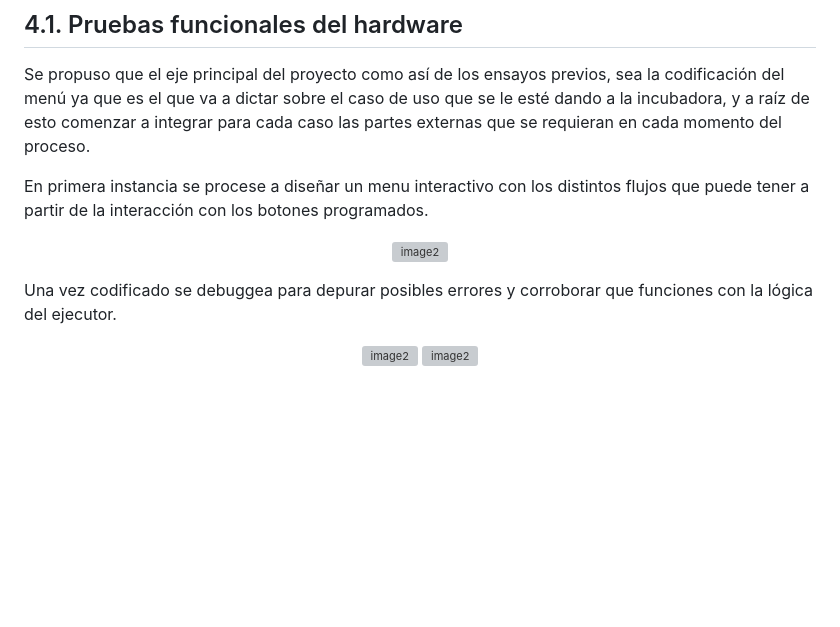
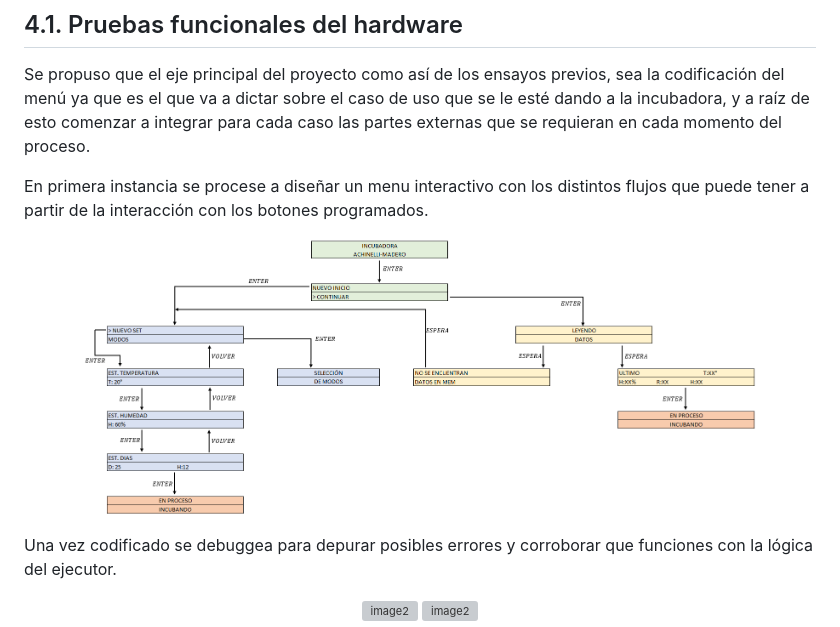
Before and after one commit to aachinelli/TDSE_INT_PF, a Markdown page: Informe_final.md, the part around the change. Drawn GitHub-style; blank space fills up the shorter version; grey boxes are pictures that could not be loaded.

```diff
--- a/Informe_final.md
+++ b/Informe_final.md
@@ -214,7 +214,7 @@ Se propuso que el eje principal del proyecto como así de los ensayos previos, s
 En primera instancia se procese a diseñar un menu interactivo con los distintos flujos que puede tener a partir de la interacción con los botones programados.
 
 <p align="center">
- <img src="flujo del menu" alt="image2" width="40%">
+ <img src="https://github.com/aachinelli/TDSE_INT_PF/blob/9063ff282824e0079197323261d128a90a2382f7/flujo_menu.png" alt="image2" width="85%">
 </p>
 
 Una vez codificado se debuggea para depurar posibles errores y corroborar que funciones con la lógica del ejecutor.
```
